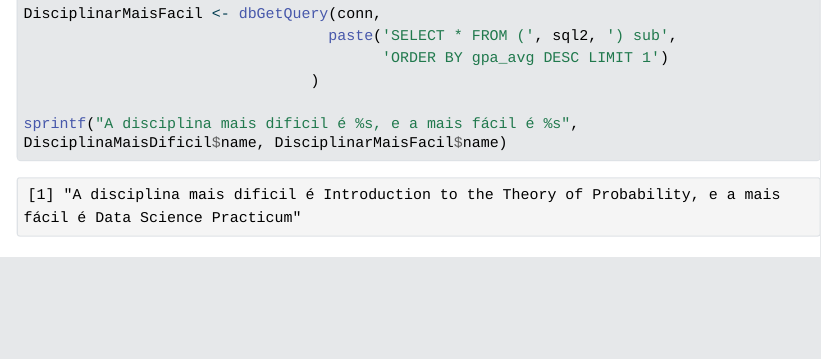
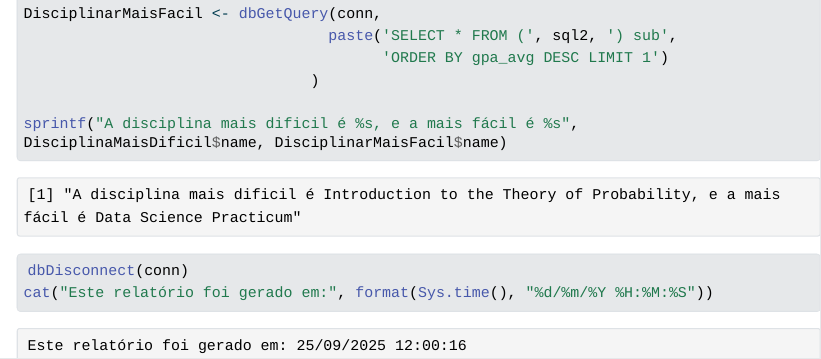
Before and after one commit to vinivolk/ManipulacaoBancoDados, a Quarto document (Desafio8/desafio8_Vinicius-276008.qmd): the page in a window 1100 px wide, from 7080 px down. The pictures show the output file Desafio8/desafio8_Vinicius-276008.html that the author committed with the source, opened offline; Quarto's library style sheets are replaced by a plain one without menus; long lines of code are wrapped.

Commit message:
desafio8

````diff
--- a/Desafio8/desafio8_Vinicius-276008.qmd
+++ b/Desafio8/desafio8_Vinicius-276008.qmd
@@ -117,3 +117,8 @@ DisciplinarMaisFacil <- dbGetQuery(conn,
 
 sprintf("A disciplina mais dificil é %s, e a mais fácil é %s", DisciplinaMaisDificil$name, DisciplinarMaisFacil$name)
 ```
+
+```{r}
+dbDisconnect(conn)
+cat("Este relatório foi gerado em:", format(Sys.time(), "%d/%m/%Y %H:%M:%S"))
+```
````
Also changed, not shown: Desafio8/desafio8_Vinicius-276008.html.
